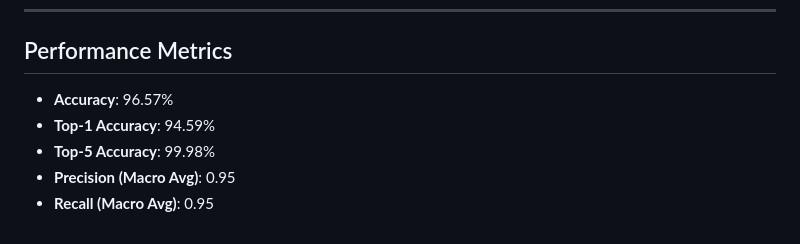
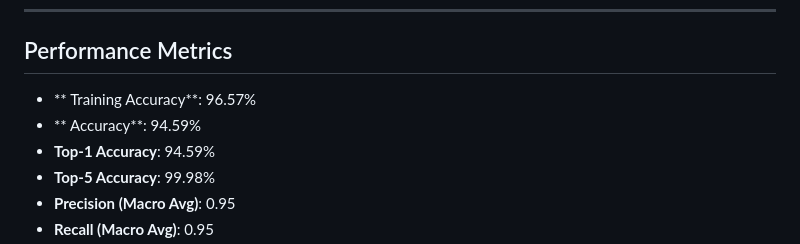
Before and after one commit to Sebukpor/multi-cancer, a Markdown page: README.md, the part around the change. GitHub-like rendering.

```diff
--- a/README.md
+++ b/README.md
@@ -150,7 +150,8 @@ To improve model robustness, the following augmentations were applied:
 
 ## Performance Metrics
 
-- **Accuracy**: 96.57%
+- ** Training Accuracy**: 96.57%
+- ** Accuracy**: 94.59%
 - **Top-1 Accuracy**: 94.59%
 - **Top-5 Accuracy**: 99.98%
 - **Precision (Macro Avg)**: 0.95
```
